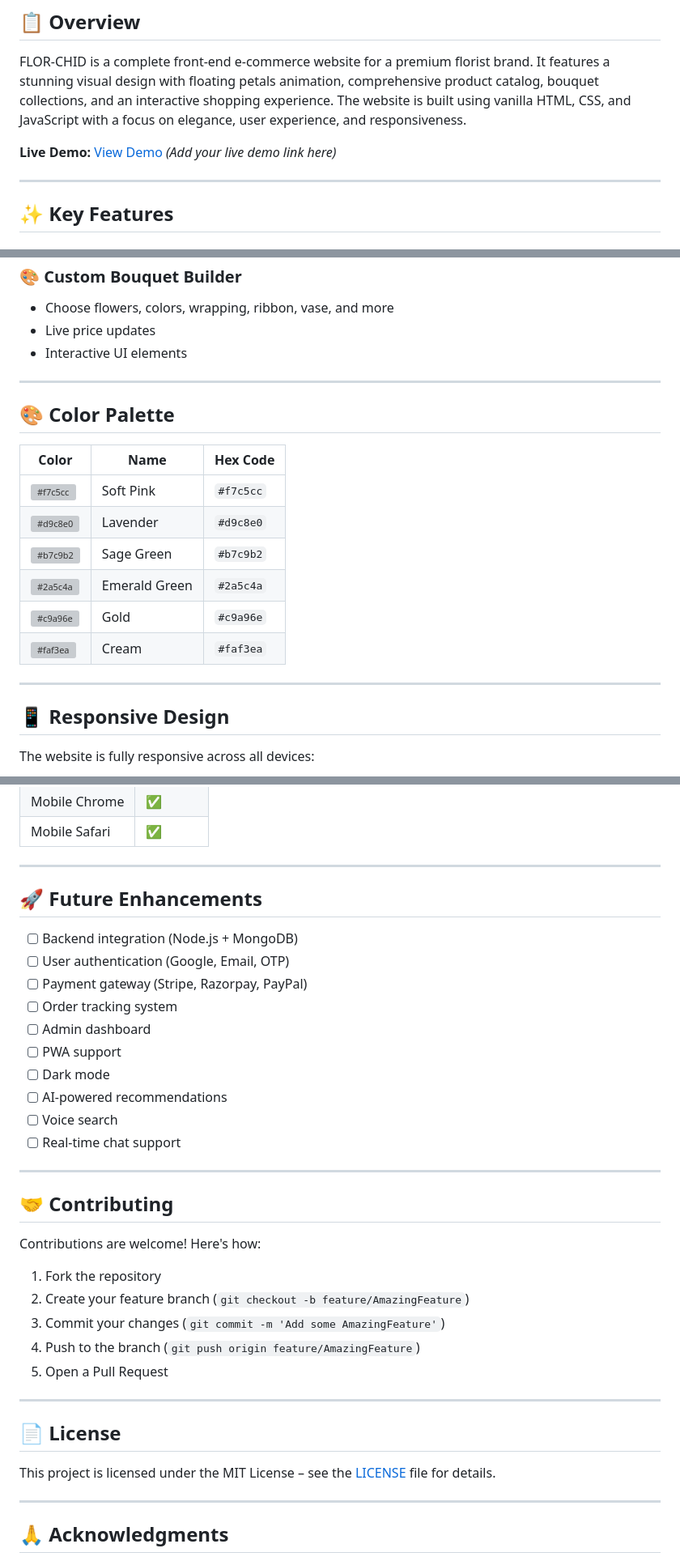
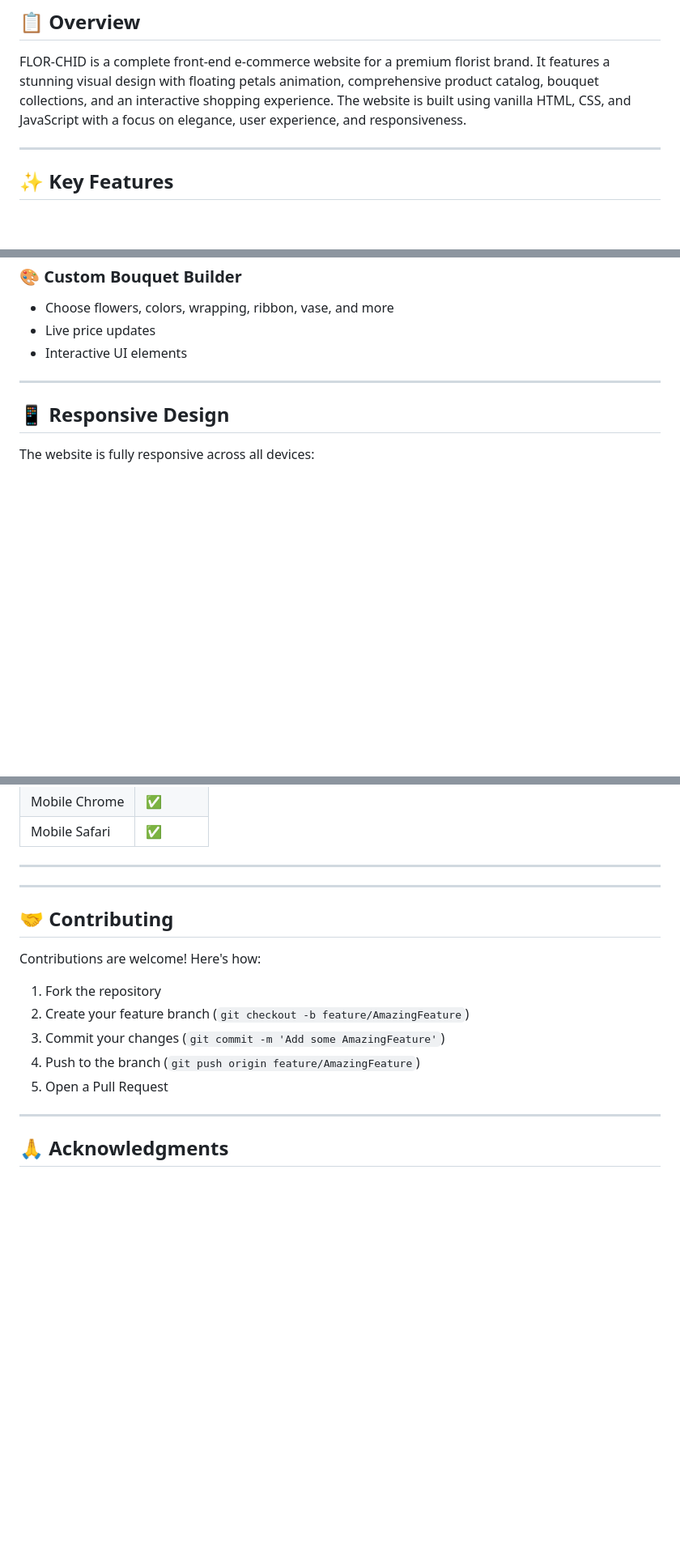
Before and after one commit to nishimehra107-ux/FLOR-CHID, a Markdown page: README.md, 3 parts joined by grey strips. Shown at 81% size. Rendered like a GitHub page; blank space fills up the shorter version; grey boxes are pictures that could not be loaded.

```diff
--- a/README.md
+++ b/README.md
@@ -8,7 +8,7 @@
 
 FLOR-CHID is a complete front-end e-commerce website for a premium florist brand. It features a stunning visual design with floating petals animation, comprehensive product catalog, bouquet collections, and an interactive shopping experience. The website is built using vanilla HTML, CSS, and JavaScript with a focus on elegance, user experience, and responsiveness.
 
-**Live Demo:** [View Demo](#) *(Add your live demo link here)*
+
 
 ---
 
@@ -137,19 +137,6 @@ Premium arrangements including:
 
 ---
 
-## 🎨 Color Palette
-
-| Color | Name | Hex Code |
-|-------|------|----------|
-| ![#f7c5cc](https://via.placeholder.com/20/f7c5cc/000000?text=+) | Soft Pink | `#f7c5cc` |
-| ![#d9c8e0](https://via.placeholder.com/20/d9c8e0/000000?text=+) | Lavender | `#d9c8e0` |
-| ![#b7c9b2](https://via.placeholder.com/20/b7c9b2/000000?text=+) | Sage Green | `#b7c9b2` |
-| ![#2a5c4a](https://via.placeholder.com/20/2a5c4a/000000?text=+) | Emerald Green | `#2a5c4a` |
-| ![#c9a96e](https://via.placeholder.com/20/c9a96e/000000?text=+) | Gold | `#c9a96e` |
-| ![#faf3ea](https://via.placeholder.com/20/faf3ea/000000?text=+) | Cream | `#faf3ea` |
-
----
-
 ## 📱 Responsive Design
 
 The website is fully responsive across all devices:
@@ -224,18 +211,6 @@ All images used are royalty-free and sourced from:
 
 ---
 
-## 🚀 Future Enhancements
-
-- [ ] Backend integration (Node.js + MongoDB)
-- [ ] User authentication (Google, Email, OTP)
-- [ ] Payment gateway (Stripe, Razorpay, PayPal)
-- [ ] Order tracking system
-- [ ] Admin dashboard
-- [ ] PWA support
-- [ ] Dark mode
-- [ ] AI-powered recommendations
-- [ ] Voice search
-- [ ] Real-time chat support
 
 ---
 
@@ -249,11 +224,6 @@ Contributions are welcome! Here's how:
 4. Push to the branch (`git push origin feature/AmazingFeature`)
 5. Open a Pull Request
 
----
-
-## 📄 License
-
-This project is licensed under the MIT License – see the [LICENSE](LICENSE) file for details.
 
 ---
 
```
